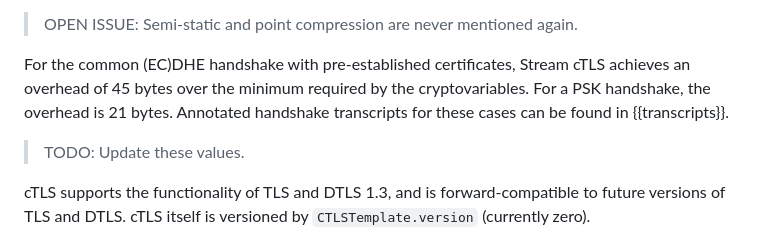
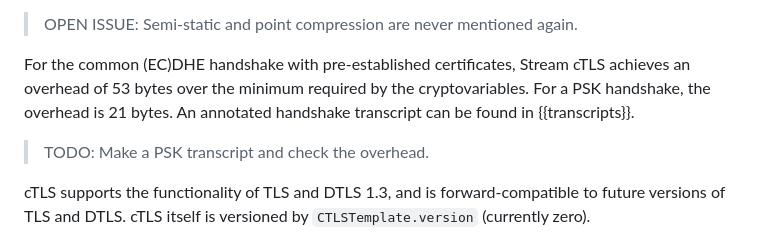
Before and after one commit to tlswg/draft-ietf-tls-ctls, a Markdown page: draft-ietf-tls-ctls.md, the part around the change. Drawn GitHub-style.

Commit message:
Update introduction

```diff
--- a/draft-ietf-tls-ctls.md
+++ b/draft-ietf-tls-ctls.md
@@ -78,11 +78,11 @@ is achieved by five basic techniques:
 > OPEN ISSUE: Semi-static and point compression are never mentioned again.
 
 For the common (EC)DHE handshake with pre-established certificates, Stream cTLS
-achieves an overhead of 45 bytes over the minimum required by the
-cryptovariables.  For a PSK handshake, the overhead is 21 bytes.  Annotated
-handshake transcripts for these cases can be found in {{transcripts}}.
+achieves an overhead of 53 bytes over the minimum required by the
+cryptovariables.  For a PSK handshake, the overhead is 21 bytes.  An annotated
+handshake transcript can be found in {{transcripts}}.
 
-> TODO: Update these values.
+> TODO: Make a PSK transcript and check the overhead.
 
 cTLS supports the functionality of TLS and DTLS 1.3, and is forward-compatible
 to future versions of TLS and DTLS.  cTLS itself is versioned by
```
